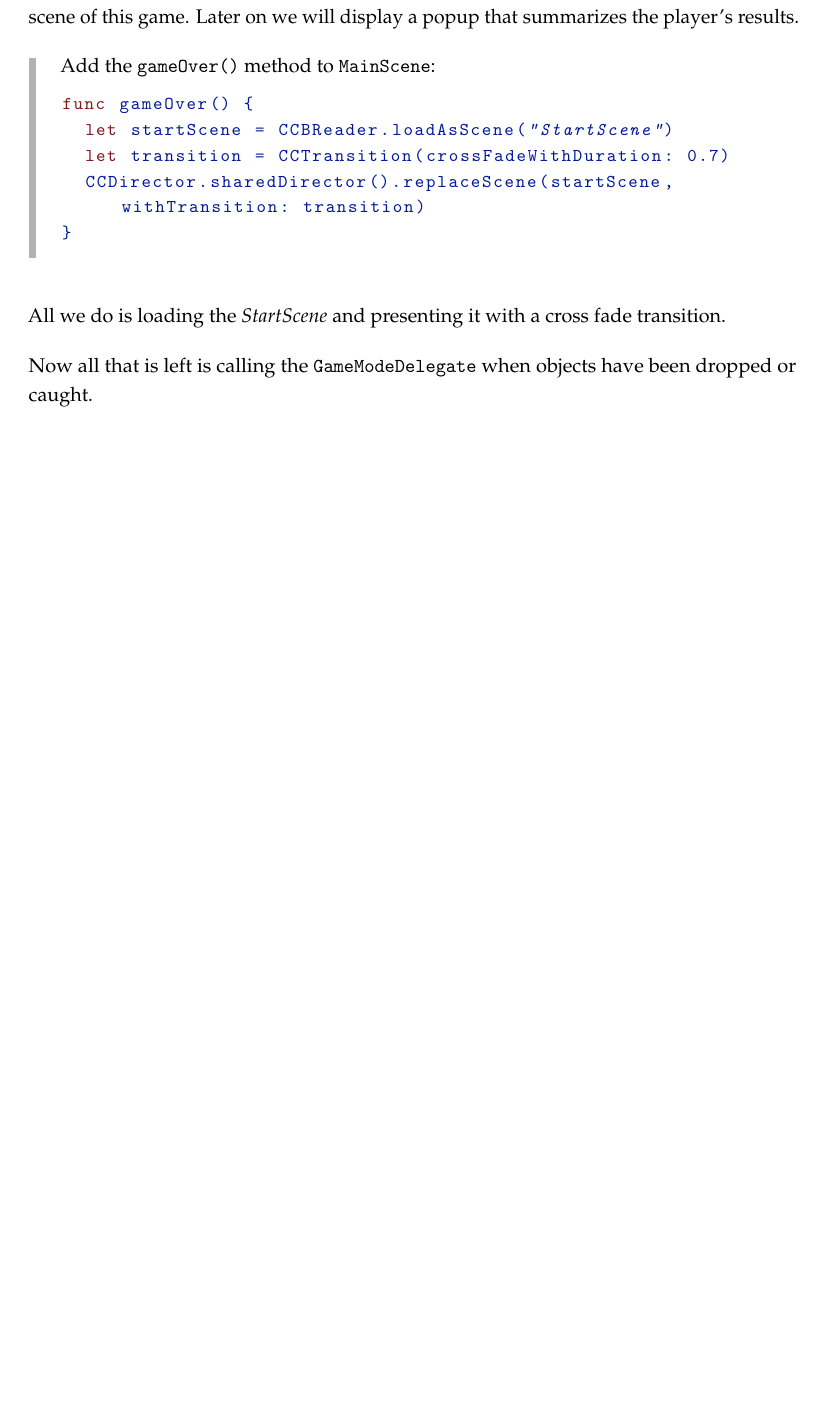
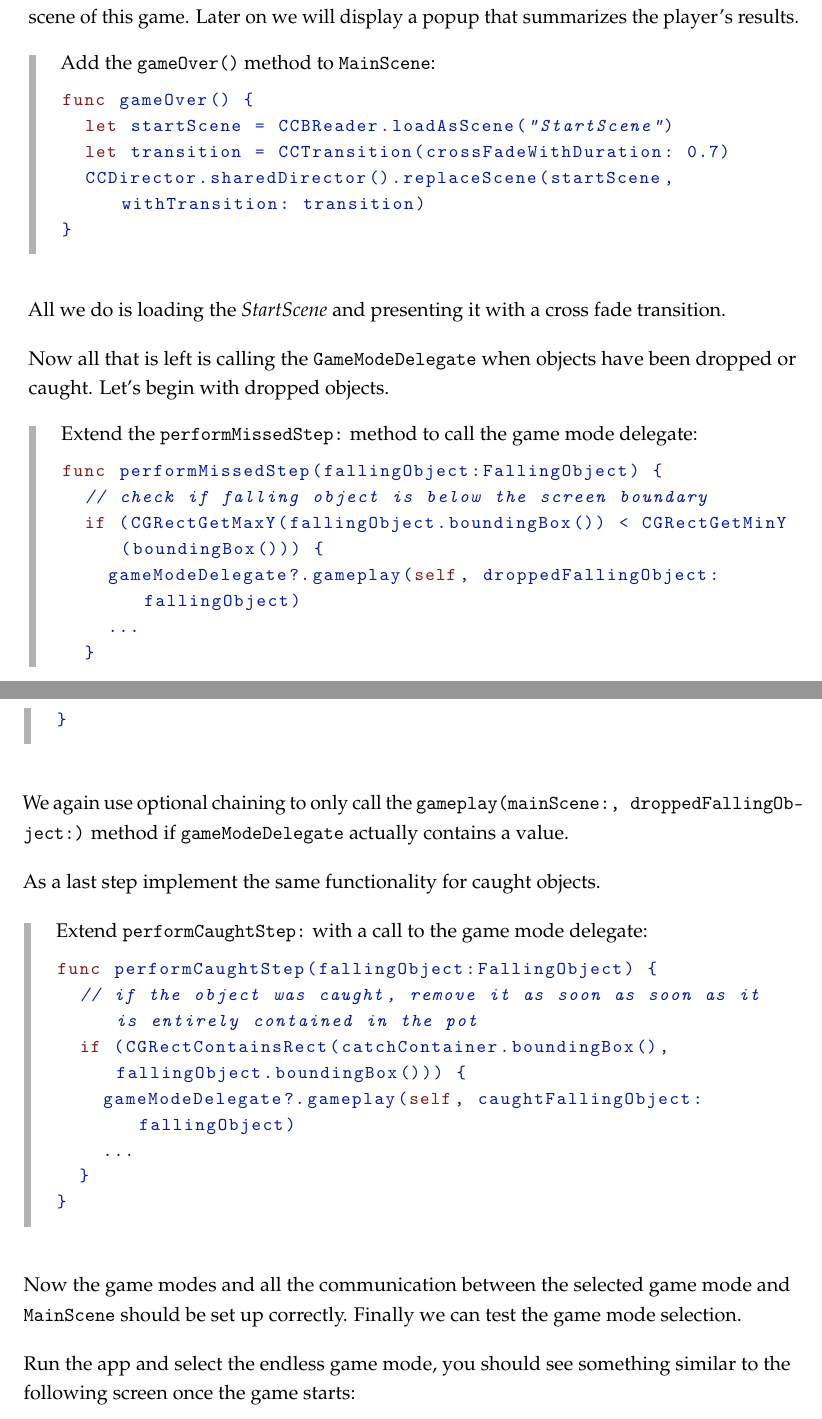
Before and after one commit to SpriteBuilder-Book/Book, a LaTeX thesis (document.tex, which reads Chapters/7_User_Interfaces.tex): part of page 165 of 169 before the commit and two parts of pages 165 and 166 of 171 after it, the two joined at a grey line, cut so that both start at the same text, the shorter picture padded with empty space. Compiled offline with pdfLaTeX.

Commit message:
More chapter 7

```diff
--- a/Chapters/7_User_Interfaces.tex
+++ b/Chapters/7_User_Interfaces.tex
@@ -1515,6 +1515,42 @@ All we do is loading the \filemention{StartScene} and presenting it with a cross
 fade transition.
 
 Now all that is left is calling the \inlinecode{GameModeDelegate} when objects
-have been dropped or caught.
-
-\subsection{Adding a game end popup}
+have been dropped or caught. Let's begin with dropped objects.
+
+\begin{leftbar}
+Extend the \inlinecode{performMissedStep:} method to call the game mode
+delegate:
+\begin{lstlisting}
+func performMissedStep(fallingObject:FallingObject) {
+  // check if falling object is below the screen boundary
+  if (CGRectGetMaxY(fallingObject.boundingBox()) < CGRectGetMinY(boundingBox())) {
+    gameModeDelegate?.gameplay(self, droppedFallingObject: fallingObject)
+    ...
+  }
+}
+\end{lstlisting}
+\end{leftbar}
+We again use optional chaining to only call the
+\inlinecode{gameplay(mainScene:, droppedFallingObject:)} method if
+\inlinecode{gameModeDelegate} actually contains a value.
+
+As a last step implement the same functionality for caught objects.
+\begin{leftbar}
+Extend \inlinecode{performCaughtStep:} with a call to the game mode delegate:
+\begin{lstlisting}
+func performCaughtStep(fallingObject:FallingObject) {
+  // if the object was caught, remove it as soon as soon as it is entirely contained in the pot
+  if (CGRectContainsRect(catchContainer.boundingBox(), fallingObject.boundingBox())) {
+    gameModeDelegate?.gameplay(self, caughtFallingObject: fallingObject)
+    ...
+  }
+}
+\end{lstlisting}
+\end{leftbar}
+
+Now the game modes and all the communication between the selected game mode and
+\inlinecode{MainScene} should be set up correctly. Finally we can test the game
+mode selection.
+
+Run the app and select the endless game mode, you should see something
+similar to the following screen once the game starts:
```
Also changed, not shown: diagrams/chapter7/endless_game_with_ui.png (added), images/Chapter7/endless_game_with_ui.png (added), Chapters/7_User_Interfaces.tex (12 more changed lines).
